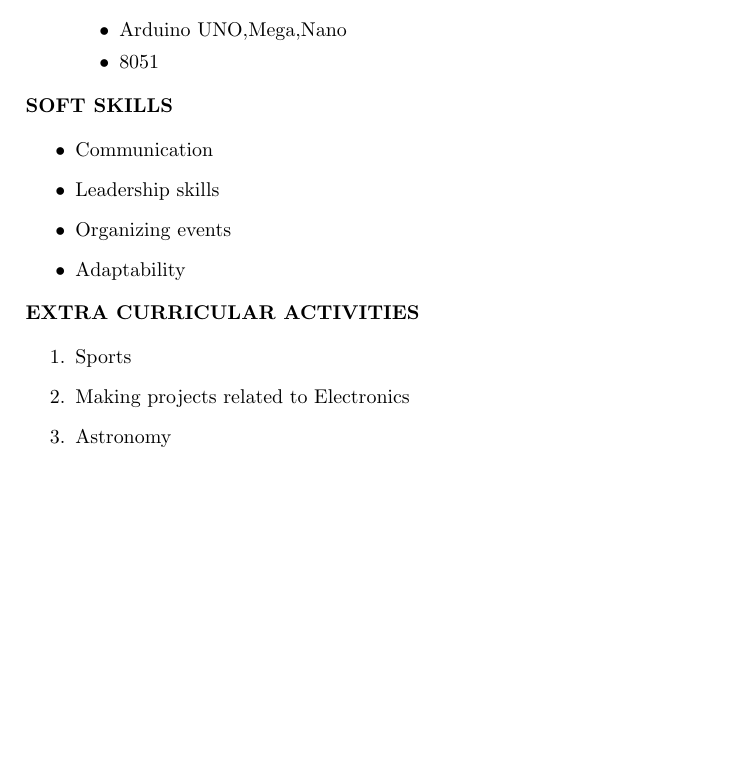
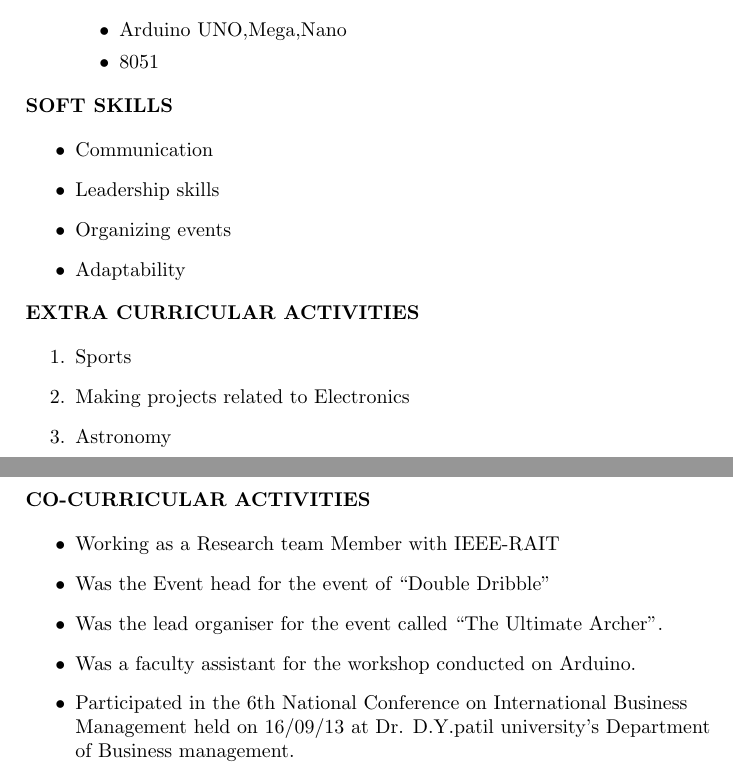
Before and after one commit to kartik5991/Kartikeyan-V_resume, a LaTeX CV (Kartikeyan V_resume.tex): part of page 2 of 2 before the commit and two parts of pages 2 and 3 of 3 after it, the two joined at a grey line, cut so that both start at the same text, the shorter picture padded with empty space. Compiled offline with pdfLaTeX.

Commit message:
Added Co-Curricular Activities
Added Co-Curricular Activities

```diff
--- a/Kartikeyan V_resume.tex
+++ b/Kartikeyan V_resume.tex
@@ -124,6 +124,21 @@ B.E & Ramrao Adik Institute of Technology & Mumbai University &2017 & 7.76(till
 \end{flushleft}
 
 
+%Co-Curricular Activities
+\begin{flushleft}
+\vspace{2in}
+\textbf {CO-CURRICULAR ACTIVITIES}\\
+\begin{itemize}
+\item Working as a Research team Member with IEEE-RAIT
+\item 	Was the Event head for the event of  “Double Dribble”
+\item 	Was the lead organiser for the event called “The Ultimate Archer”.
+\item 	Was a  faculty assistant for the workshop conducted on Arduino.
+\item 	Participated in the 6th National Conference on International Business Management held on 16/09/13 at Dr. D.Y.patil university’s Department of Business management.
+\end{itemize}
+\end{flushleft}
+
+
+
 
 
 
```
Also changed, not shown: Kartikeyan V_resume.pdf, 2 other files.
